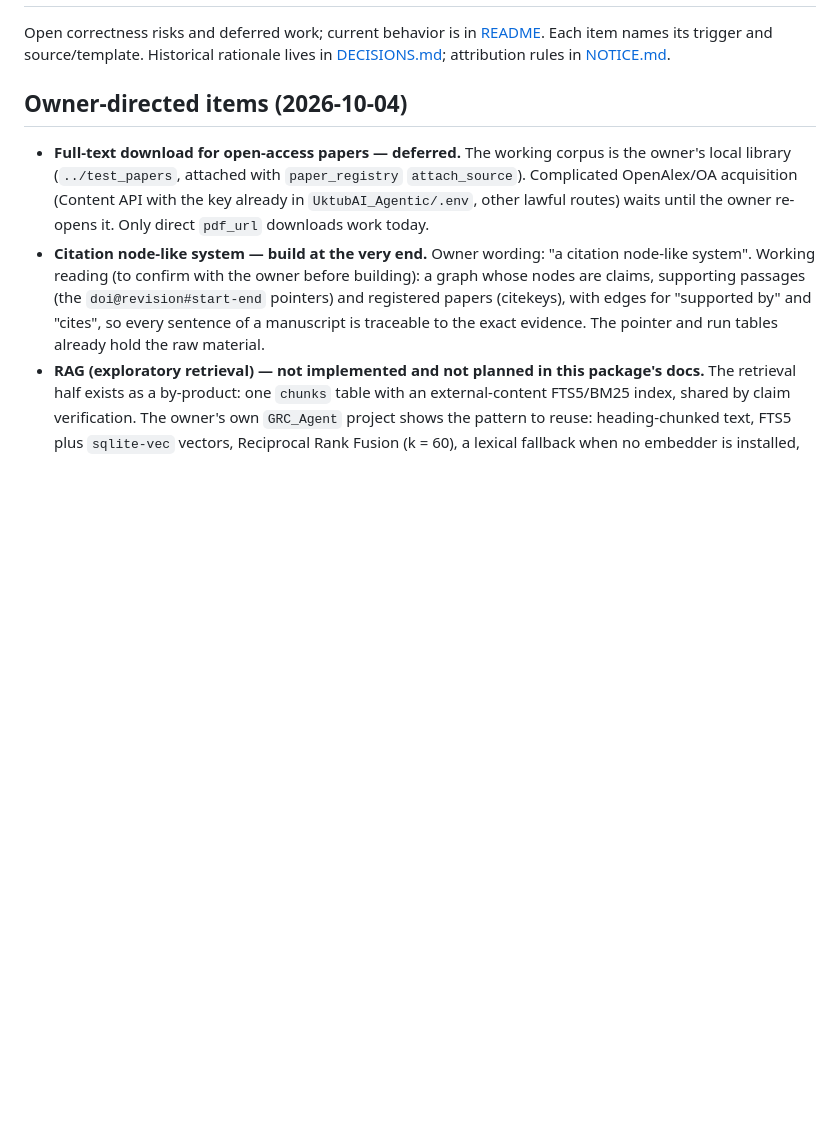
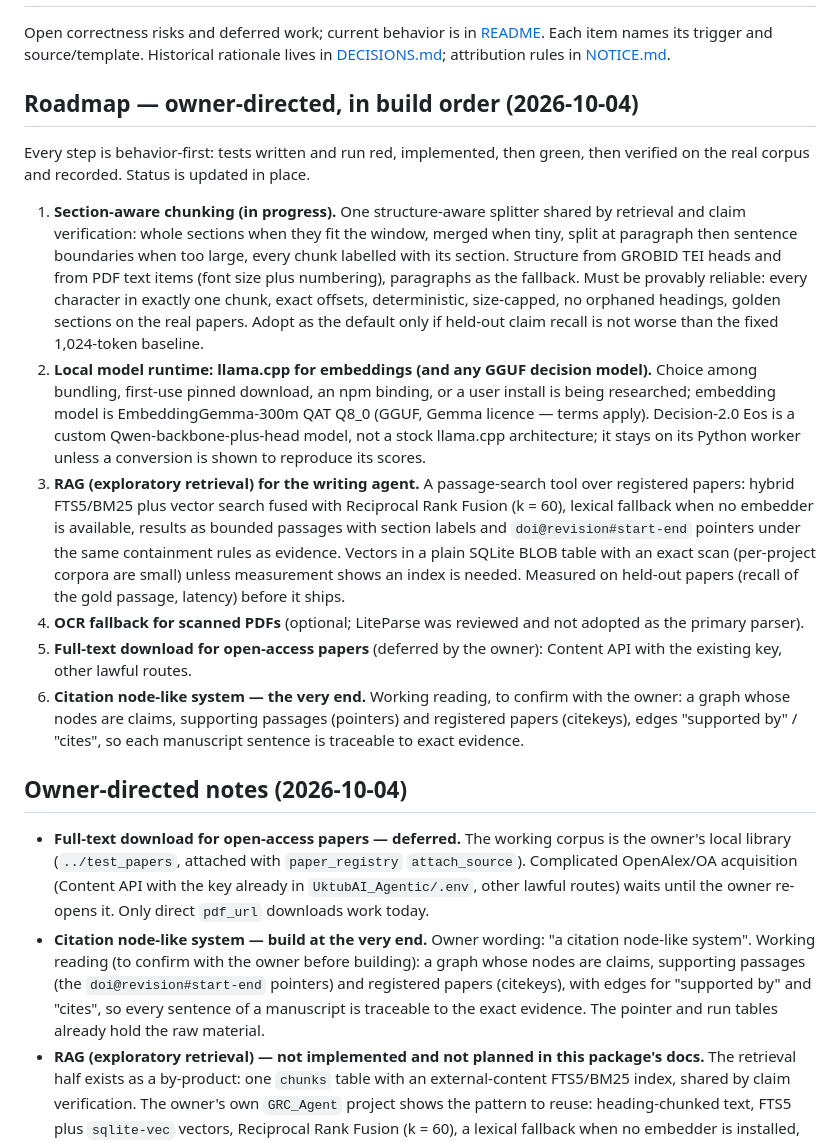
Before and after one commit to MahmoudUwk/Uktub-scholar, a Markdown page: docs/BACKLOG.md, the part around the change. GitHub-like rendering; blank space fills up the shorter version.

Commit message:
docs: ordered roadmap in BACKLOG; drop authorization-gating rule for provider calls
Co-Authored-By: Claude Sonnet 5.5 <noreply@anthropic.com>

```diff
--- a/docs/BACKLOG.md
+++ b/docs/BACKLOG.md
@@ -4,7 +4,37 @@ Open correctness risks and deferred work; current behavior is in [README](../REA
 Each item names its trigger and source/template. Historical rationale lives in
 [DECISIONS.md](DECISIONS.md); attribution rules in [NOTICE.md](../NOTICE.md).
 
-## Owner-directed items (2026-10-04)
+## Roadmap — owner-directed, in build order (2026-10-04)
+
+Every step is behavior-first: tests written and run red, implemented, then green, then verified on the
+real corpus and recorded. Status is updated in place.
+
+1. **Section-aware chunking (in progress).** One structure-aware splitter shared by retrieval and claim
+   verification: whole sections when they fit the window, merged when tiny, split at paragraph then
+   sentence boundaries when too large, every chunk labelled with its section. Structure from GROBID TEI
+   heads and from PDF text items (font size plus numbering), paragraphs as the fallback. Must be provably
+   reliable: every character in exactly one chunk, exact offsets, deterministic, size-capped, no orphaned
+   headings, golden sections on the real papers. Adopt as the default only if held-out claim recall is not
+   worse than the fixed 1,024-token baseline.
+2. **Local model runtime: llama.cpp for embeddings (and any GGUF decision model).** Choice among bundling,
+   first-use pinned download, an npm binding, or a user install is being researched; embedding model is
+   EmbeddingGemma-300m QAT Q8_0 (GGUF, Gemma licence — terms apply). Decision-2.0 Eos is a custom
+   Qwen-backbone-plus-head model, not a stock llama.cpp architecture; it stays on its Python worker unless
+   a conversion is shown to reproduce its scores.
+3. **RAG (exploratory retrieval) for the writing agent.** A passage-search tool over registered papers:
+   hybrid FTS5/BM25 plus vector search fused with Reciprocal Rank Fusion (k = 60), lexical fallback when no
+   embedder is available, results as bounded passages with section labels and `doi@revision#start-end`
+   pointers under the same containment rules as evidence. Vectors in a plain SQLite BLOB table with an exact
+   scan (per-project corpora are small) unless measurement shows an index is needed. Measured on held-out
+   papers (recall of the gold passage, latency) before it ships.
+4. **OCR fallback for scanned PDFs** (optional; LiteParse was reviewed and not adopted as the primary parser).
+5. **Full-text download for open-access papers** (deferred by the owner): Content API with the existing key,
+   other lawful routes.
+6. **Citation node-like system — the very end.** Working reading, to confirm with the owner: a graph whose
+   nodes are claims, supporting passages (pointers) and registered papers (citekeys), edges "supported by" /
+   "cites", so each manuscript sentence is traceable to exact evidence.
+
+## Owner-directed notes (2026-10-04)
 
 - **Full-text download for open-access papers — deferred.** The working corpus is the owner's
   local library (`../test_papers`, attached with `paper_registry` `attach_source`). Complicated
```
Also changed, not shown: AGENTS.md (+2 -2 lines).
